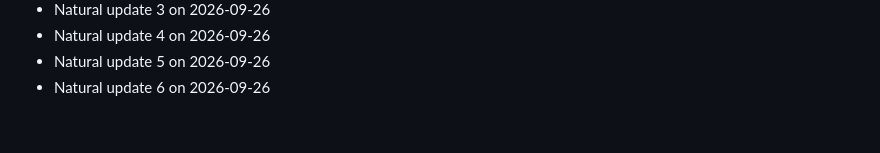
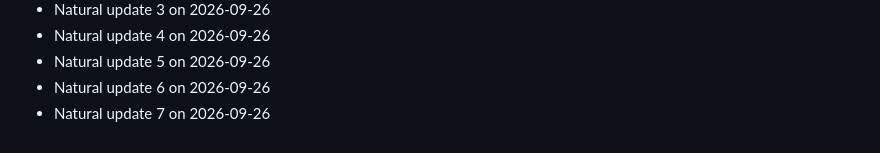
Before and after one commit to Arifkhan171/multi-agent-university-assistant, a Markdown page: CONTRIBUTIONS.md, the part around the change. Drawn GitHub-style.

Commit message:
docs: update documentation

```diff
--- a/CONTRIBUTIONS.md
+++ b/CONTRIBUTIONS.md
@@ -124,3 +124,4 @@
 - Natural update 4 on 2026-09-26
 - Natural update 5 on 2026-09-26
 - Natural update 6 on 2026-09-26
+- Natural update 7 on 2026-09-26
```
